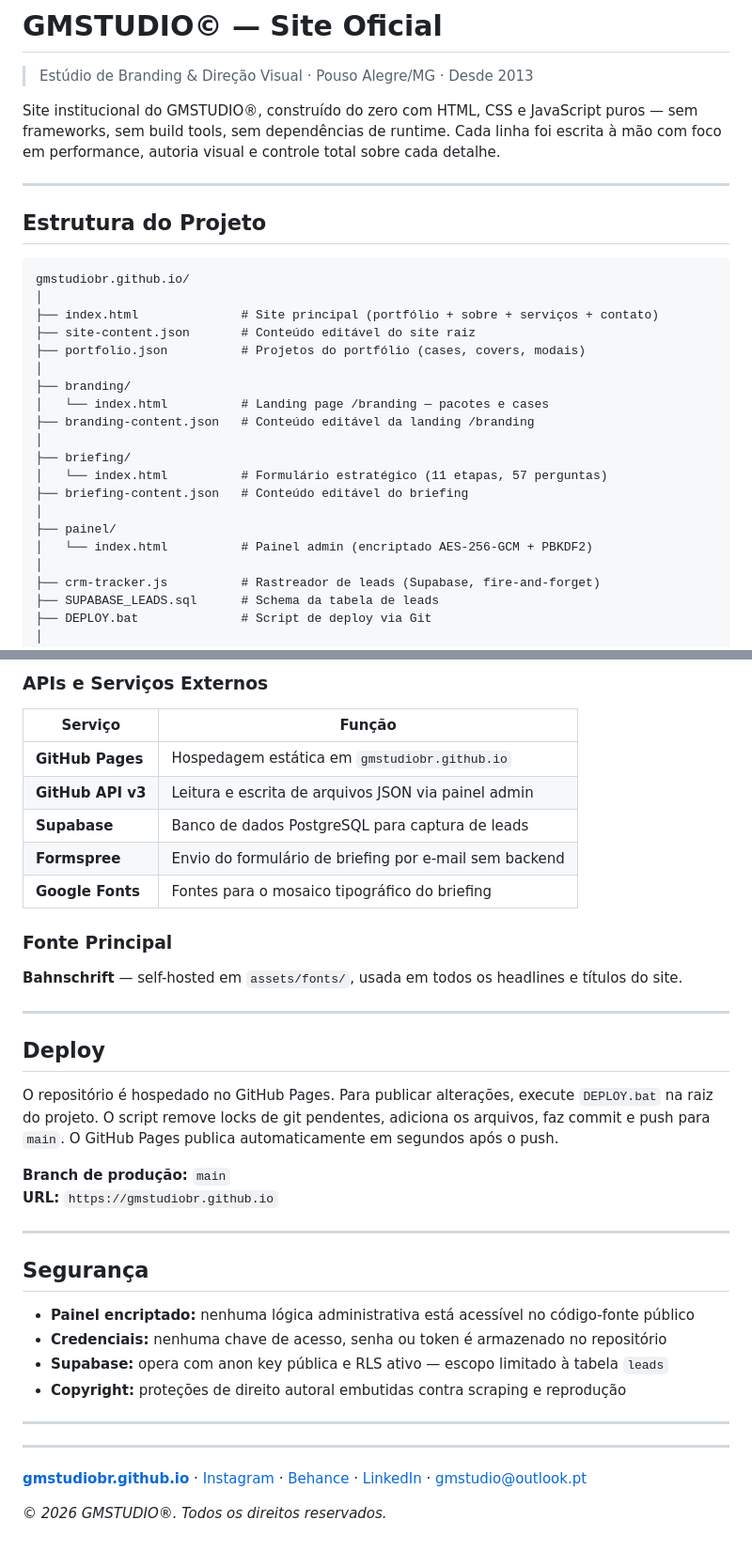
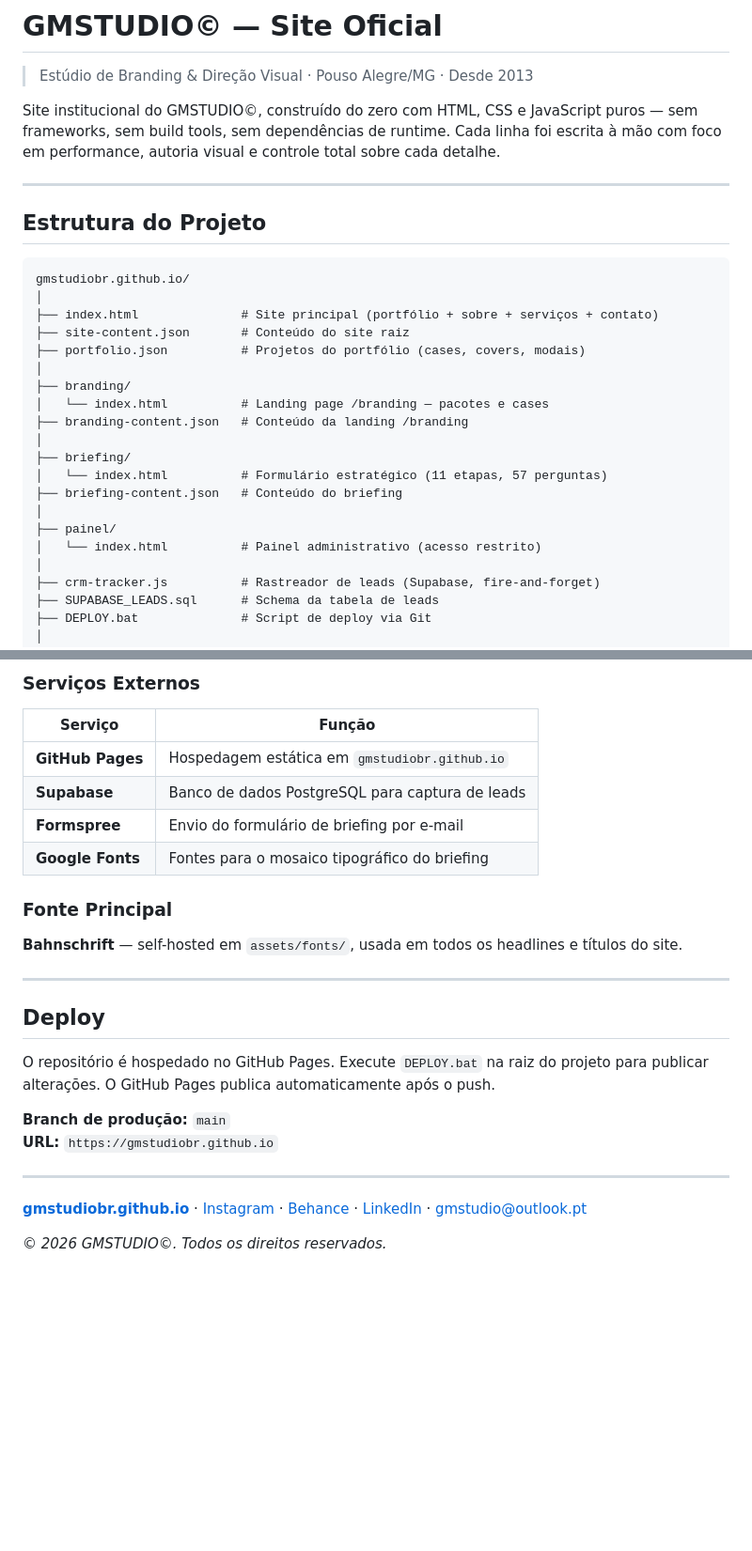
Before and after one commit to gmstudiobr/gmstudiobr.github.io, a Markdown page: README.md, 2 parts joined by grey strips. Shown at 94% size. GitHub-like rendering; blank space fills up the shorter version.

```diff
--- a/README.md
+++ b/README.md
@@ -2,7 +2,7 @@
 
 > Estúdio de Branding & Direção Visual · Pouso Alegre/MG · Desde 2013
 
-Site institucional do GMSTUDIO®, construído do zero com HTML, CSS e JavaScript puros — sem frameworks, sem build tools, sem dependências de runtime. Cada linha foi escrita à mão com foco em performance, autoria visual e controle total sobre cada detalhe.
+Site institucional do GMSTUDIO©, construído do zero com HTML, CSS e JavaScript puros — sem frameworks, sem build tools, sem dependências de runtime. Cada linha foi escrita à mão com foco em performance, autoria visual e controle total sobre cada detalhe.
 
 ---
 
@@ -12,19 +12,19 @@ Site institucional do GMSTUDIO®, construído do zero com HTML, CSS e JavaScript
 gmstudiobr.github.io/
 │
 ├── index.html              # Site principal (portfólio + sobre + serviços + contato)
-├── site-content.json       # Conteúdo editável do site raiz
+├── site-content.json       # Conteúdo do site raiz
 ├── portfolio.json          # Projetos do portfólio (cases, covers, modais)
 │
 ├── branding/
 │   └── index.html          # Landing page /branding — pacotes e cases
-├── branding-content.json   # Conteúdo editável da landing /branding
+├── branding-content.json   # Conteúdo da landing /branding
 │
 ├── briefing/
 │   └── index.html          # Formulário estratégico (11 etapas, 57 perguntas)
-├── briefing-content.json   # Conteúdo editável do briefing
+├── briefing-content.json   # Conteúdo do briefing
 │
 ├── painel/
-│   └── index.html          # Painel admin (encriptado AES-256-GCM + PBKDF2)
+│   └── index.html          # Painel administrativo (acesso restrito)
 │
 ├── crm-tracker.js          # Rastreador de leads (Supabase, fire-and-forget)
 ├── SUPABASE_LEADS.sql      # Schema da tabela de leads
@@ -92,12 +84,11 @@ Sistema próprio de reveal baseado em `IntersectionObserver`. Elementos com clas
 
-### APIs e Serviços Externos
+### Serviços Externos
 
 | Serviço | Função |
 |---|---|
 | **GitHub Pages** | Hospedagem estática em `gmstudiobr.github.io` |
-| **GitHub API v3** | Leitura e escrita de arquivos JSON via painel admin |
 | **Supabase** | Banco de dados PostgreSQL para captura de leads |
-| **Formspree** | Envio do formulário de briefing por e-mail sem backend |
+| **Formspree** | Envio do formulário de briefing por e-mail |
 | **Google Fonts** | Fontes para o mosaico tipográfico do briefing |
 
 ### Fonte Principal
@@ -107,24 +98,13 @@ Sistema próprio de reveal baseado em `IntersectionObserver`. Elementos com clas
 
 ## Deploy
 
-O repositório é hospedado no GitHub Pages. Para publicar alterações, execute `DEPLOY.bat` na raiz do projeto. O script remove locks de git pendentes, adiciona os arquivos, faz commit e push para `main`. O GitHub Pages publica automaticamente em segundos após o push.
+O repositório é hospedado no GitHub Pages. Execute `DEPLOY.bat` na raiz do projeto para publicar alterações. O GitHub Pages publica automaticamente após o push.
 
 **Branch de produção:** `main`
 **URL:** `https://gmstudiobr.github.io`
 
 ---
 
-## Segurança
-
-- **Painel encriptado:** nenhuma lógica administrativa está acessível no código-fonte público
-- **Credenciais:** nenhuma chave de acesso, senha ou token é armazenado no repositório
-- **Supabase:** opera com anon key pública e RLS ativo — escopo limitado à tabela `leads`
-- **Copyright:** proteções de direito autoral embutidas contra scraping e reprodução
-
----
-
----
-
 **[gmstudiobr.github.io](https://gmstudiobr.github.io)** · [Instagram](https://instagram.com/gmstudiobr) · [Behance](https://behance.net/gmstudiobr) · [LinkedIn](https://linkedin.com/company/gmstudiobr) · [gmstudio@outlook.pt](mailto:gmstudio@outlook.pt)
 
-*© 2026 GMSTUDIO®. Todos os direitos reservados.*
+*© 2026 GMSTUDIO©. Todos os direitos reservados.*
```
Also changed, not shown: other parts of README.md (+9 -17 lines).
